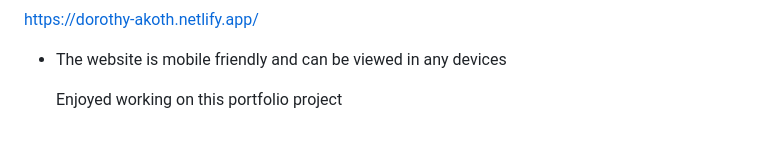
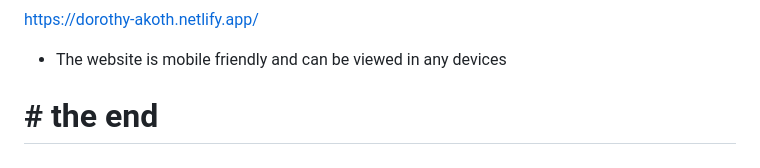
Before and after one commit to Dorothy2020/portfolio-hackathon, a Markdown page: README.md, the part around the change. GitHub-like rendering.

```diff
--- a/README.md
+++ b/README.md
@@ -239,4 +239,4 @@ git push -u origin main
 - The website is mobile friendly and can be viewed in any devices
 
 
-  Enjoyed working on this portfolio project
+# # the end
```
